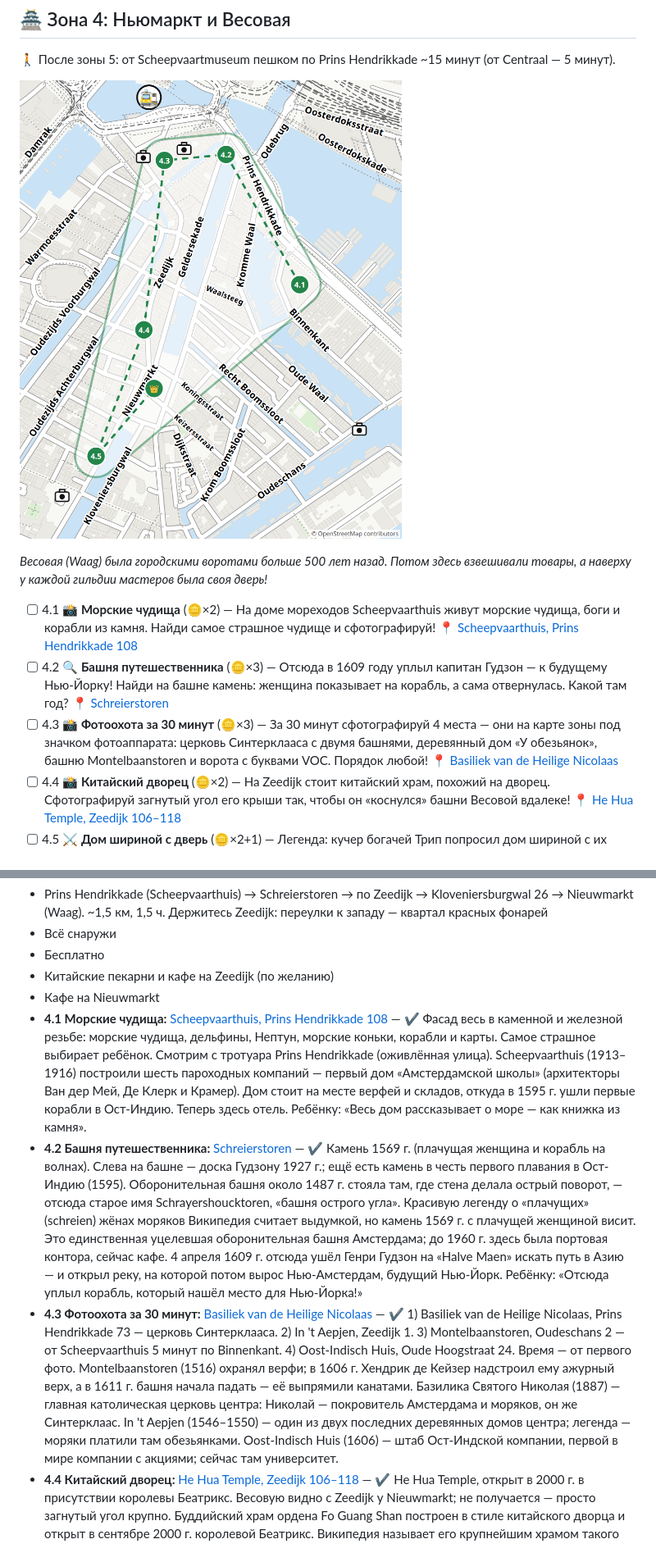
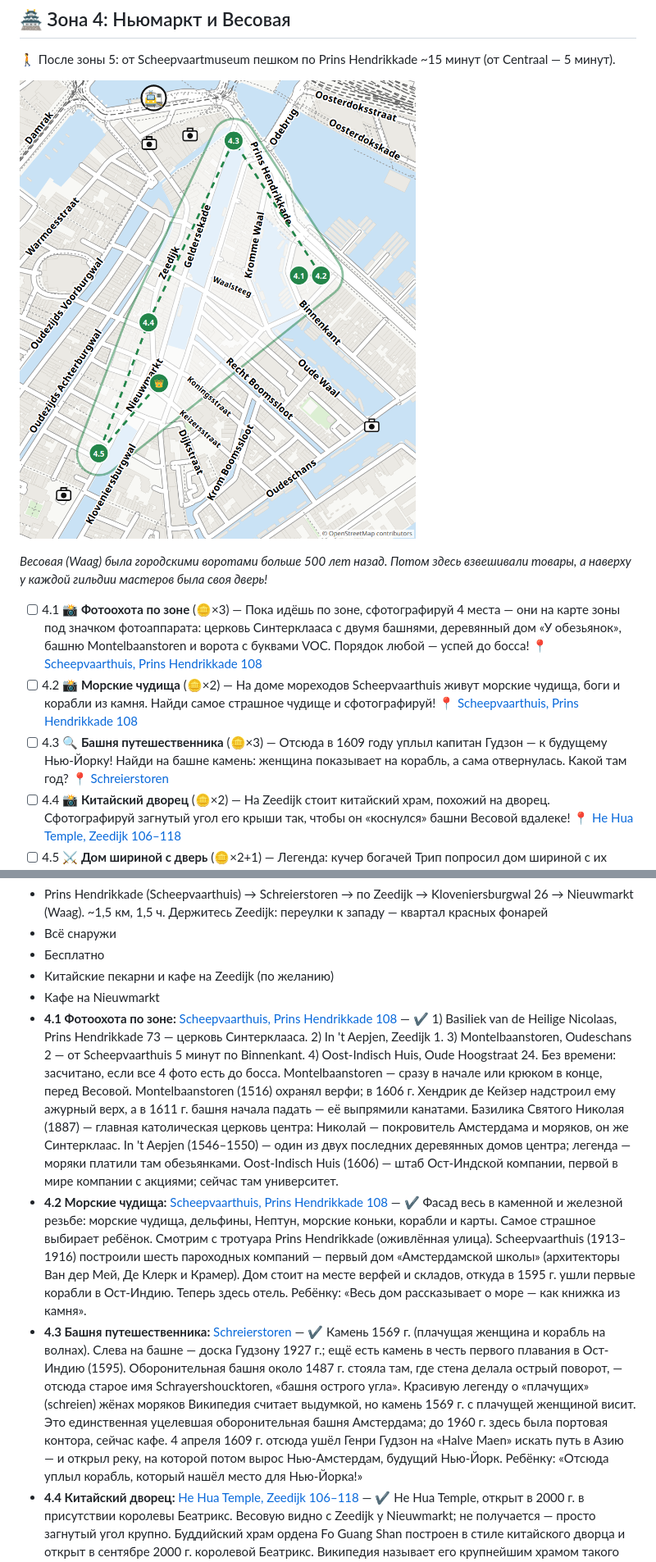
Before and after one commit to akoryachko/city_quests, a Markdown page: amsterdam/quest.md, 2 parts joined by grey strips. Shown at 82% size. Drawn GitHub-style; pictures changed too: amsterdam/quest-map-4.png.

```diff
--- a/amsterdam/quest.md
+++ b/amsterdam/quest.md
@@ -119,9 +119,9 @@ _Королевский дворец стоит на 13 659 деревянных
 
 _Весовая (Waag) была городскими воротами больше 500 лет назад. Потом здесь взвешивали товары, а наверху у каждой гильдии мастеров была своя дверь!_
 
-- [ ] 4.1 📸 **Морские чудища** (🪙×2) — На доме мореходов Scheepvaarthuis живут морские чудища, боги и корабли из камня. Найди самое страшное чудище и сфотографируй! 📍 [Scheepvaarthuis, Prins Hendrikkade 108](https://www.google.com/maps/search/?api=1&query=52.37432,4.90413)
-- [ ] 4.2 🔍 **Башня путешественника** (🪙×3) — Отсюда в 1609 году уплыл капитан Гудзон — к будущему Нью-Йорку! Найди на башне камень: женщина показывает на корабль, а сама отвернулась. Какой там год? 📍 [Schreierstoren](https://www.google.com/maps/search/?api=1&query=52.37636,4.90224)
-- [ ] 4.3 📸 **Фотоохота за 30 минут** (🪙×3) — За 30 минут сфотографируй 4 места — они на карте зоны под значком фотоаппарата: церковь Синтерклааса с двумя башнями, деревянный дом «У обезьянок», башню Montelbaanstoren и ворота с буквами VOC. Порядок любой! 📍 [Basiliek van de Heilige Nicolaas](https://www.google.com/maps/search/?api=1&query=52.37627,4.90062)
+- [ ] 4.1 📸 **Фотоохота по зоне** (🪙×3) — Пока идёшь по зоне, сфотографируй 4 места — они на карте зоны под значком фотоаппарата: церковь Синтерклааса с двумя башнями, деревянный дом «У обезьянок», башню Montelbaanstoren и ворота с буквами VOC. Порядок любой — успей до босса! 📍 [Scheepvaarthuis, Prins Hendrikkade 108](https://www.google.com/maps/search/?api=1&query=52.37432,4.90413)
+- [ ] 4.2 📸 **Морские чудища** (🪙×2) — На доме мореходов Scheepvaarthuis живут морские чудища, боги и корабли из камня. Найди самое страшное чудище и сфотографируй! 📍 [Scheepvaarthuis, Prins Hendrikkade 108](https://www.google.com/maps/search/?api=1&query=52.37432,4.90413)
+- [ ] 4.3 🔍 **Башня путешественника** (🪙×3) — Отсюда в 1609 году уплыл капитан Гудзон — к будущему Нью-Йорку! Найди на башне камень: женщина показывает на корабль, а сама отвернулась. Какой там год? 📍 [Schreierstoren](https://www.google.com/maps/search/?api=1&query=52.37636,4.90224)
 - [ ] 4.4 📸 **Китайский дворец** (🪙×2) — На Zeedijk стоит китайский храм, похожий на дворец. Сфотографируй загнутый угол его крыши так, чтобы он «коснулся» башни Весовой вдалеке! 📍 [He Hua Temple, Zeedijk 106–118](https://www.google.com/maps/search/?api=1&query=52.37361,4.90013)
 - [ ] 4.5 ⚔️ **Дом шириной с дверь** (🪙×2+1) — Легенда: кучер богачей Трип попросил дом шириной с их дверь — и получил! Встань у домика и раскинь руки: сколько тебя в ширину? Угадайте, ты и родители: сколько таких домиков влезет в большой дом напротив? Кто ближе? Бонус: братья Трип продавали оружие — найди на крыше их дома трубы, похожие на пушки! 📍 [Kleine Trippenhuis, Kloveniersburgwal 26](https://www.google.com/maps/search/?api=1&query=52.37163,4.8989)
 - [ ] 👑 **Босс зоны: ⏱ Мастера гильдий** (🪙×6) — Родитель тайком фотографирует крупно три резные детали Весовой. Найди за 3 минуты, где каждая, и скажи, какая гильдия работала за этой дверью. Не успел — три новые фото! 📍 [De Waag, Nieuwmarkt](https://www.google.com/maps/search/?api=1&query=52.37269,4.90039)
@@ -396,12 +396,12 @@ _Zeedijk — бывшая морская дамба, старейшая част
 - Бесплатно
 - Китайские пекарни и кафе на Zeedijk (по желанию)
 - Кафе на Nieuwmarkt
-- **4.1 Морские чудища:** [Scheepvaarthuis, Prins Hendrikkade 108](https://www.google.com/maps/search/?api=1&query=52.37432,4.90413) — ✔ Фасад весь в каменной и железной резьбе: морские чудища, дельфины, Нептун, морские коньки, корабли и карты. Самое страшное выбирает ребёнок. Смотрим с тротуара Prins Hendrikkade (оживлённая улица).
+- **4.1 Фотоохота по зоне:** [Scheepvaarthuis, Prins Hendrikkade 108](https://www.google.com/maps/search/?api=1&query=52.37432,4.90413) — ✔ 1) Basiliek van de Heilige Nicolaas, Prins Hendrikkade 73 — церковь Синтерклааса. 2) In 't Aepjen, Zeedijk 1. 3) Montelbaanstoren, Oudeschans 2 — от Scheepvaarthuis 5 минут по Binnenkant. 4) Oost-Indisch Huis, Oude Hoogstraat 24. Без времени: засчитано, если все 4 фото есть до босса. Montelbaanstoren — сразу в начале или крюком в конце, перед Весовой.
+  Montelbaanstoren (1516) охранял верфи; в 1606 г. Хендрик де Кейзер надстроил ему ажурный верх, а в 1611 г. башня начала падать — её выпрямили канатами. Базилика Святого Николая (1887) — главная католическая церковь центра: Николай — покровитель Амстердама и моряков, он же Синтерклаас. In 't Aepjen (1546–1550) — один из двух последних деревянных домов центра; легенда — моряки платили там обезьянками. Oost-Indisch Huis (1606) — штаб Ост-Индской компании, первой в мире компании с акциями; сейчас там университет.
+- **4.2 Морские чудища:** [Scheepvaarthuis, Prins Hendrikkade 108](https://www.google.com/maps/search/?api=1&query=52.37432,4.90413) — ✔ Фасад весь в каменной и железной резьбе: морские чудища, дельфины, Нептун, морские коньки, корабли и карты. Самое страшное выбирает ребёнок. Смотрим с тротуара Prins Hendrikkade (оживлённая улица).
   Scheepvaarthuis (1913–1916) построили шесть пароходных компаний — первый дом «Амстердамской школы» (архитекторы Ван дер Мей, Де Клерк и Крамер). Дом стоит на месте верфей и складов, откуда в 1595 г. ушли первые корабли в Ост-Индию. Теперь здесь отель. Ребёнку: «Весь дом рассказывает о море — как книжка из камня».
-- **4.2 Башня путешественника:** [Schreierstoren](https://www.google.com/maps/search/?api=1&query=52.37636,4.90224) — ✔ Камень 1569 г. (плачущая женщина и корабль на волнах). Слева на башне — доска Гудзону 1927 г.; ещё есть камень в честь первого плавания в Ост-Индию (1595).
+- **4.3 Башня путешественника:** [Schreierstoren](https://www.google.com/maps/search/?api=1&query=52.37636,4.90224) — ✔ Камень 1569 г. (плачущая женщина и корабль на волнах). Слева на башне — доска Гудзону 1927 г.; ещё есть камень в честь первого плавания в Ост-Индию (1595).
   Оборонительная башня около 1487 г. стояла там, где стена делала острый поворот, — отсюда старое имя Schrayershoucktoren, «башня острого угла». Красивую легенду о «плачущих» (schreien) жёнах моряков Википедия считает выдумкой, но камень 1569 г. с плачущей женщиной висит. Это единственная уцелевшая оборонительная башня Амстердама; до 1960 г. здесь была портовая контора, сейчас кафе. 4 апреля 1609 г. отсюда ушёл Генри Гудзон на «Halve Maen» искать путь в Азию — и открыл реку, на которой потом вырос Нью-Амстердам, будущий Нью-Йорк. Ребёнку: «Отсюда уплыл корабль, который нашёл место для Нью-Йорка!»
-- **4.3 Фотоохота за 30 минут:** [Basiliek van de Heilige Nicolaas](https://www.google.com/maps/search/?api=1&query=52.37627,4.90062) — ✔ 1) Basiliek van de Heilige Nicolaas, Prins Hendrikkade 73 — церковь Синтерклааса. 2) In 't Aepjen, Zeedijk 1. 3) Montelbaanstoren, Oudeschans 2 — от Scheepvaarthuis 5 минут по Binnenkant. 4) Oost-Indisch Huis, Oude Hoogstraat 24. Время — от первого фото.
-  Montelbaanstoren (1516) охранял верфи; в 1606 г. Хендрик де Кейзер надстроил ему ажурный верх, а в 1611 г. башня начала падать — её выпрямили канатами. Базилика Святого Николая (1887) — главная католическая церковь центра: Николай — покровитель Амстердама и моряков, он же Синтерклаас. In 't Aepjen (1546–1550) — один из двух последних деревянных домов центра; легенда — моряки платили там обезьянками. Oost-Indisch Huis (1606) — штаб Ост-Индской компании, первой в мире компании с акциями; сейчас там университет.
 - **4.4 Китайский дворец:** [He Hua Temple, Zeedijk 106–118](https://www.google.com/maps/search/?api=1&query=52.37361,4.90013) — ✔ He Hua Temple, открыт в 2000 г. в присутствии королевы Беатрикс. Весовую видно с Zeedijk у Nieuwmarkt; не получается — просто загнутый угол крупно.
   Буддийский храм ордена Fo Guang Shan построен в стиле китайского дворца и открыт в сентябре 2000 г. королевой Беатрикс. Википедия называет его крупнейшим храмом такого стиля в Европе — лучше подавать как «говорят». Внутрь можно зайти тихо, без фото людей. Ребёнку: «Так строят дворцы в Китае — углы крыши смотрят в небо!»
 - **4.5 Дом шириной с дверь:** [Kleine Trippenhuis, Kloveniersburgwal 26](https://www.google.com/maps/search/?api=1&query=52.37163,4.8989) — ✔ Kleine Trippenhuis 2,44 м (≈ 2 размаха рук ребёнка); Trippenhuis (№ 29) напротив — больше 22 м, у него 7 окон в ряд → ≈ 9 домиков. Трубы на крыше — в форме мортир. Легенда о кучере придумана позже.
```
Also changed, not shown: other parts of amsterdam/quest.md (+2 -2 lines), .claude/agents/quest-reviewer.md (+5 -4 lines), amsterdam/quest-map.png, 6 other files.
